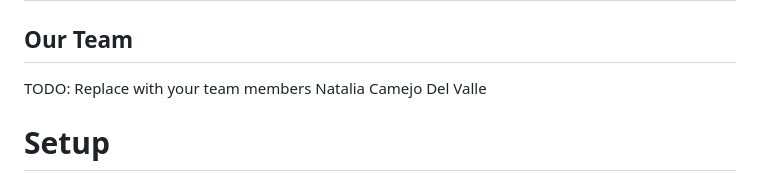
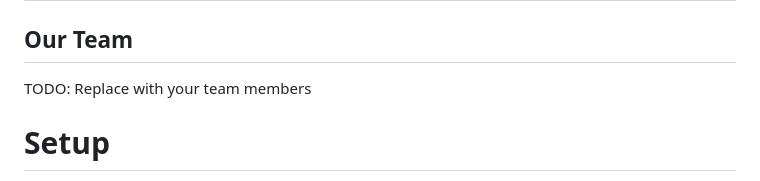
Before and after one commit to CodePath-Tech-Exchange-CTEx/ISE-Group-2-REPO, a Markdown page: README.md, the part around the change. Rendered like a GitHub page.

Commit message:
dumb commit

```diff
--- a/README.md
+++ b/README.md
@@ -3,7 +3,6 @@
 ## Our Team
 
 TODO: Replace with your team members
-Natalia Camejo Del Valle
 
 # Setup
 
```
